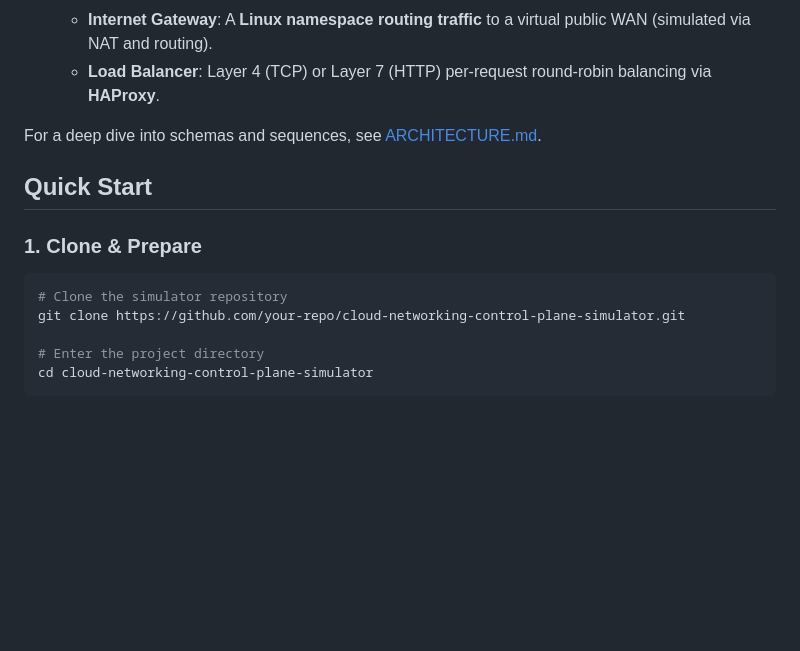
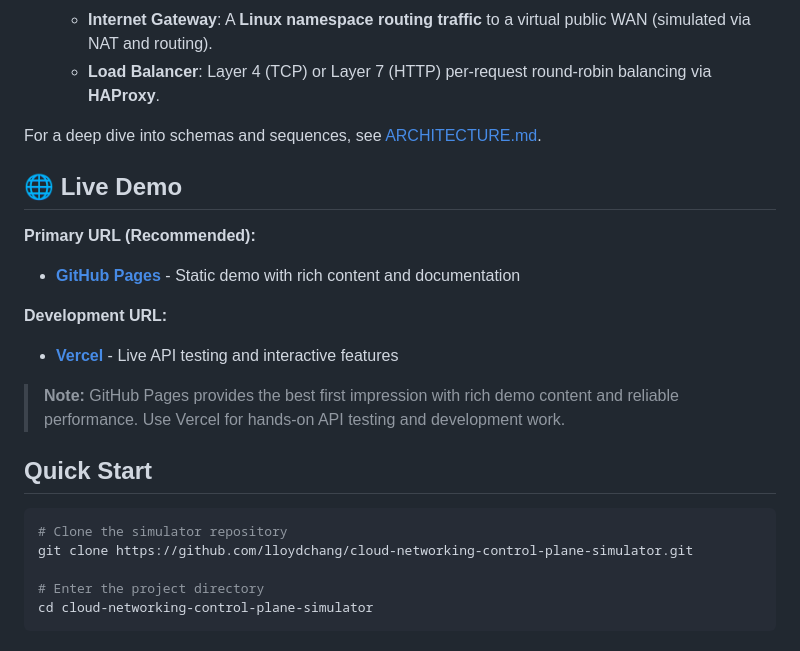
Before and after one commit to lloydchang/cloud-networking-control-plane-simulator, a Markdown page: README.md, the part around the change. Rendered like a GitHub page; blank space fills up the shorter version.

Commit message:
Add URL hierarchy recommendation to README
- Recommend GitHub Pages as primary URL for public sharing
- Recommend Vercel as secondary URL for development
- Add clear guidance on when to use each platform
- Update clone URL to correct repository

This provides users with clear guidance on which URL to use for different purposes:
- GitHub Pages: Best for documentation, demos, public sharing
- Vercel: Best for development, testing, interactive features

````diff
--- a/README.md
+++ b/README.md
@@ -31,13 +31,21 @@ High-level cloud abstractions map to standard Linux networking constructs:
 
 For a deep dive into schemas and sequences, see [ARCHITECTURE.md](docs/ARCHITECTURE.md).
 
+## 🌐 Live Demo
+
+**Primary URL (Recommended):**
+- **[GitHub Pages](https://lloydchang.github.io/cloud-networking-control-plane-simulator/)** - Static demo with rich content and documentation
+
+**Development URL:**
+- **[Vercel](https://cloud-networking-control-plane-simulator.vercel.app/)** - Live API testing and interactive features
+
+> **Note:** GitHub Pages provides the best first impression with rich demo content and reliable performance. Use Vercel for hands-on API testing and development work.
+
 ## Quick Start
-
-### 1. Clone & Prepare
 
 ```bash
 # Clone the simulator repository
-git clone https://github.com/your-repo/cloud-networking-control-plane-simulator.git
+git clone https://github.com/lloydchang/cloud-networking-control-plane-simulator.git
 
 # Enter the project directory
 cd cloud-networking-control-plane-simulator
````
